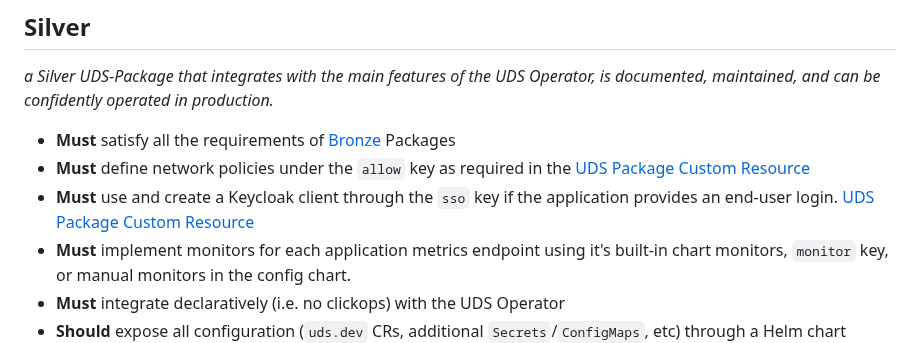
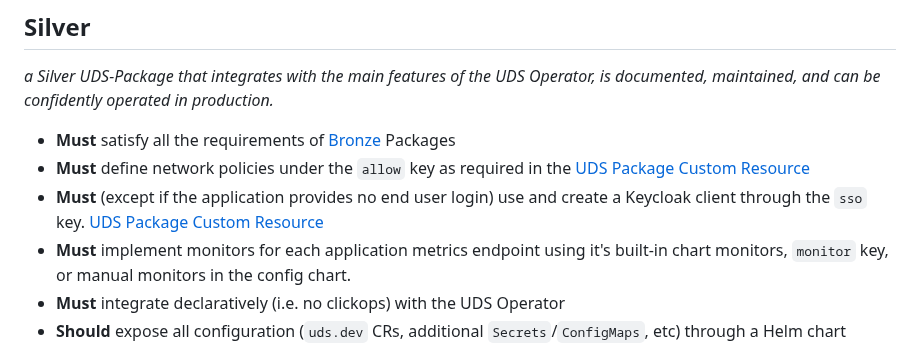
Before and after one commit to defenseunicorns/uds-common, a Markdown page: docs/package_integration/uds-package-practices.md, the part around the change. GitHub-like rendering.

Commit message:
Update docs/package_integration/uds-package-practices.md
Co-authored-by: Wayne Starr <Racer159@users.noreply.github.com>

```diff
--- a/docs/package_integration/uds-package-practices.md
+++ b/docs/package_integration/uds-package-practices.md
@@ -43,7 +43,7 @@ _a Silver UDS-Package that integrates with the main features of the UDS Operator
 
 - **Must** satisfy all the requirements of [Bronze](#bronze) Packages
 - **Must** define network policies under the `allow` key as required in the [UDS Package Custom Resource](https://github.com/defenseunicorns/uds-core/blob/main/docs/configuration/uds-operator.md)
-- **Must** use and create a Keycloak client through the `sso` key if the application provides an end-user login. [UDS Package Custom Resource](https://github.com/defenseunicorns/uds-core/blob/main/docs/configuration/uds-operator.md)
+- **Must** (except if the application provides no end user login) use and create a Keycloak client through the `sso` key. [UDS Package Custom Resource](https://github.com/defenseunicorns/uds-core/blob/main/docs/configuration/uds-operator.md)
 - **Must** implement monitors for each application metrics endpoint using it's built-in chart monitors, `monitor` key, or manual monitors in the config chart.
 - **Must** integrate declaratively (i.e. no clickops) with the UDS Operator
 - **Should** expose all configuration (`uds.dev` CRs, additional `Secrets`/`ConfigMaps`, etc) through a Helm chart (ideally in a `chart` or `charts` directory).
```
